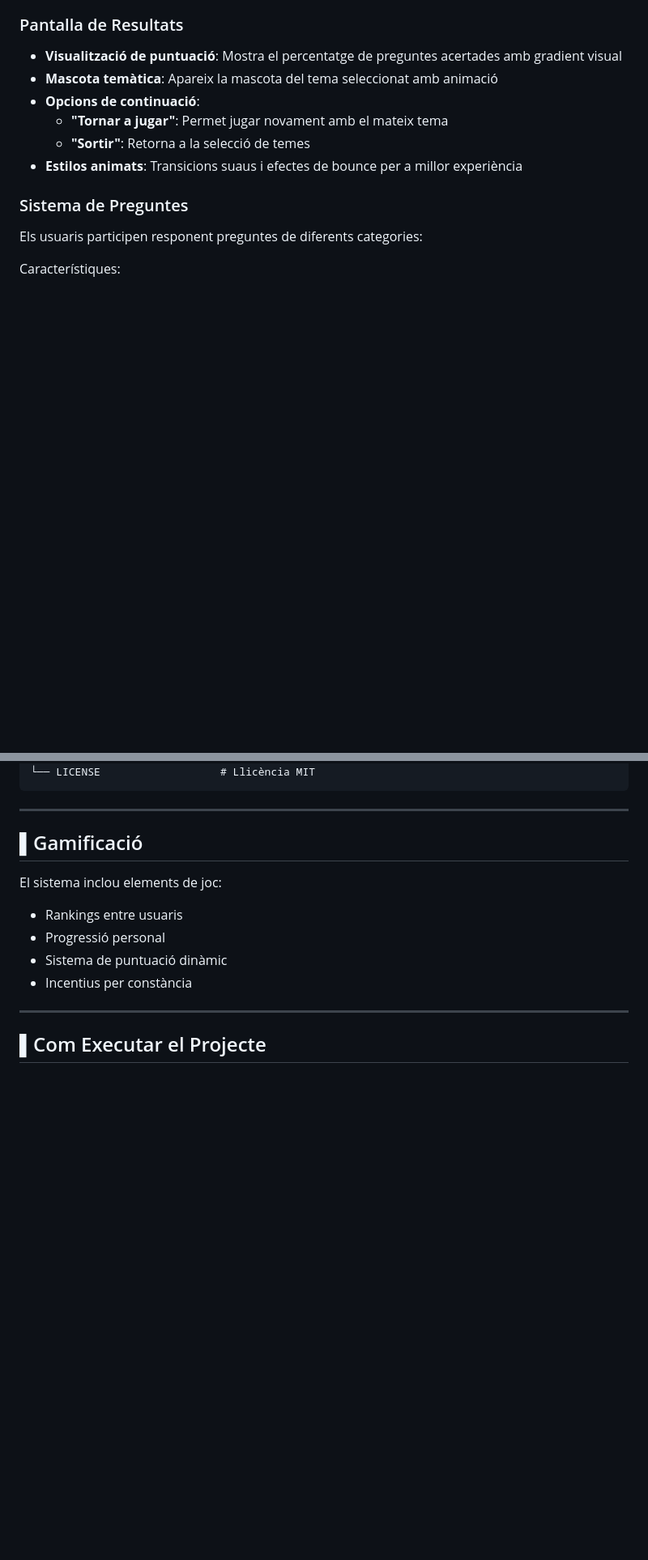
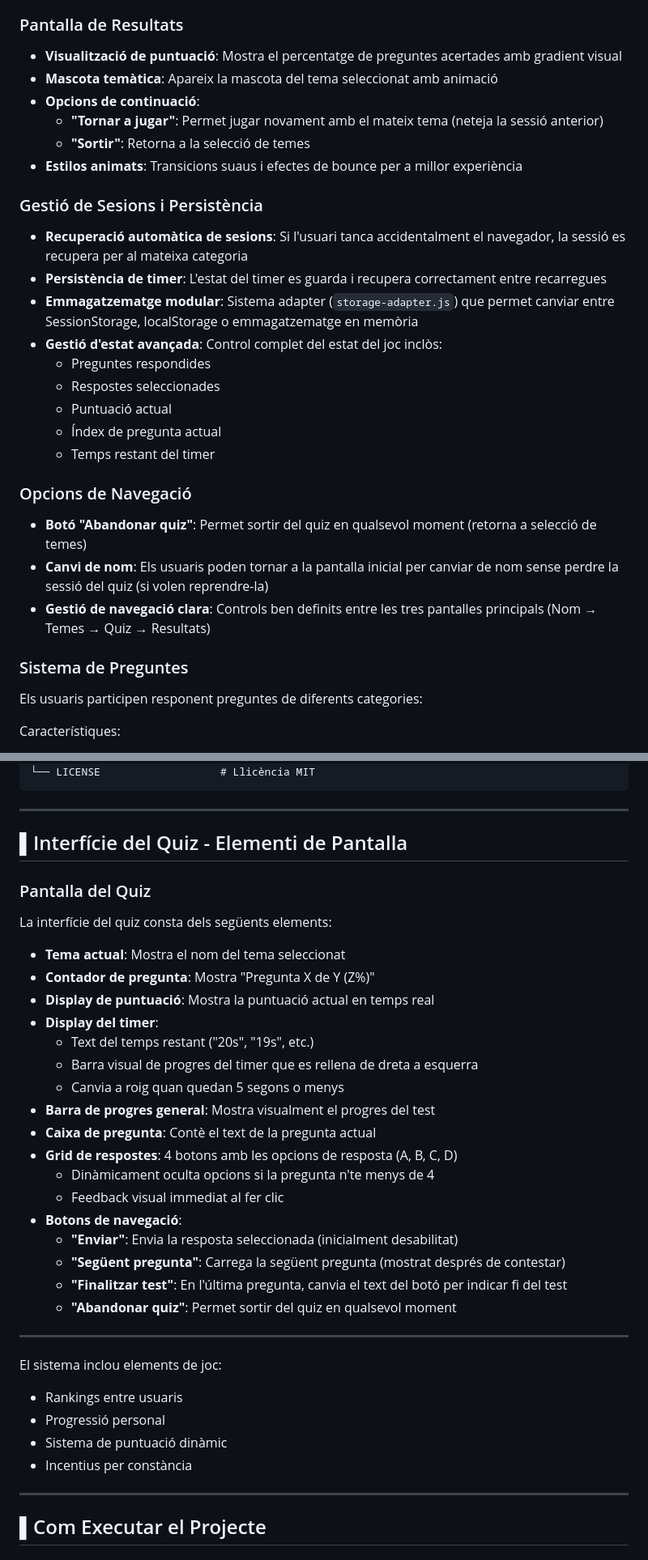
Before and after one commit to JJairo-16/-Crec-que-haurem-de-preguntar-al-nostre-bon-amic, a Markdown page: README.md, 2 parts joined by grey strips. Shown at 81% size. GitHub-like rendering; blank space fills up the shorter version.

```diff
--- a/README.md
+++ b/README.md
@@ -42,9 +42,25 @@ El projecte busca:
 - **Visualització de puntuació**: Mostra el percentatge de preguntes acertades amb gradient visual
 - **Mascota temàtica**: Apareix la mascota del tema seleccionat amb animació
 - **Opcions de continuació**:
-  - **"Tornar a jugar"**: Permet jugar novament amb el mateix tema
+  - **"Tornar a jugar"**: Permet jugar novament amb el mateix tema (neteja la sessió anterior)
   - **"Sortir"**: Retorna a la selecció de temes
 - **Estilos animats**: Transicions suaus i efectes de bounce per a millor experiència
+
+### Gestió de Sesions i Persistència
+- **Recuperació automàtica de sesions**: Si l'usuari tanca accidentalment el navegador, la sessió es recupera per al mateixa categoria
+- **Persistència de timer**: L'estat del timer es guarda i recupera correctament entre recarregues
+- **Emmagatzematge modular**: Sistema adapter (`storage-adapter.js`) que permet canviar entre SessionStorage, localStorage o emmagatzematge en memòria
+- **Gestió d'estat avançada**: Control complet del estat del joc inclòs:
+  - Preguntes respondides
+  - Respostes seleccionades
+  - Puntuació actual
+  - Índex de pregunta actual
+  - Temps restant del timer
+
+### Opcions de Navegació
+- **Botó "Abandonar quiz"**: Permet sortir del quiz en qualsevol moment (retorna a selecció de temes)
+- **Canvi de nom**: Els usuaris poden tornar a la pantalla inicial per canviar de nom sense perdre la sessió del quiz (si volen reprendre-la)
+- **Gestió de navegació clara**: Controls ben definits entre les tres pantalles principals (Nom → Temes → Quiz → Resultats)
 ### Sistema de Preguntes
 
 Els usuaris participen responent preguntes de diferents categories:
@@ -139,7 +188,31 @@ Els punts permeten:
 
 ---
 
-## ▌Gamificació
+## ▌Interfície del Quiz - Elementi de Pantalla
+
+### Pantalla del Quiz
+La interfície del quiz consta dels següents elements:
+
+- **Tema actual**: Mostra el nom del tema seleccionat
+- **Contador de pregunta**: Mostra "Pregunta X de Y (Z%)"
+- **Display de puntuació**: Mostra la puntuació actual en temps real
+- **Display del timer**:
+  - Text del temps restant ("20s", "19s", etc.)
+  - Barra visual de progres del timer que es rellena de dreta a esquerra
+  - Canvia a roig quan quedan 5 segons o menys
+- **Barra de progres general**: Mostra visualment el progres del test
+- **Caixa de pregunta**: Contè el text de la pregunta actual
+- **Grid de respostes**: 4 botons amb les opcions de resposta (A, B, C, D)
+  - Dinàmicament oculta opcions si la pregunta n'te menys de 4
+  - Feedback visual immediat al fer clic
+- **Botons de navegació**:
+  - **"Enviar"**: Envia la resposta seleccionada (inicialment desabilitat)
+  - **"Següent pregunta"**: Carrega la següent pregunta (mostrat després de contestar)
+  - **"Finalitzar test"**: En l'última pregunta, canvia el text del botó per indicar fi del test
+  - **"Abandonar quiz"**: Permet sortir del quiz en qualsevol moment
+
+---
+
 
 El sistema inclou elements de joc:
 
```
Also changed, not shown: other parts of README.md (+35 -2 lines).
